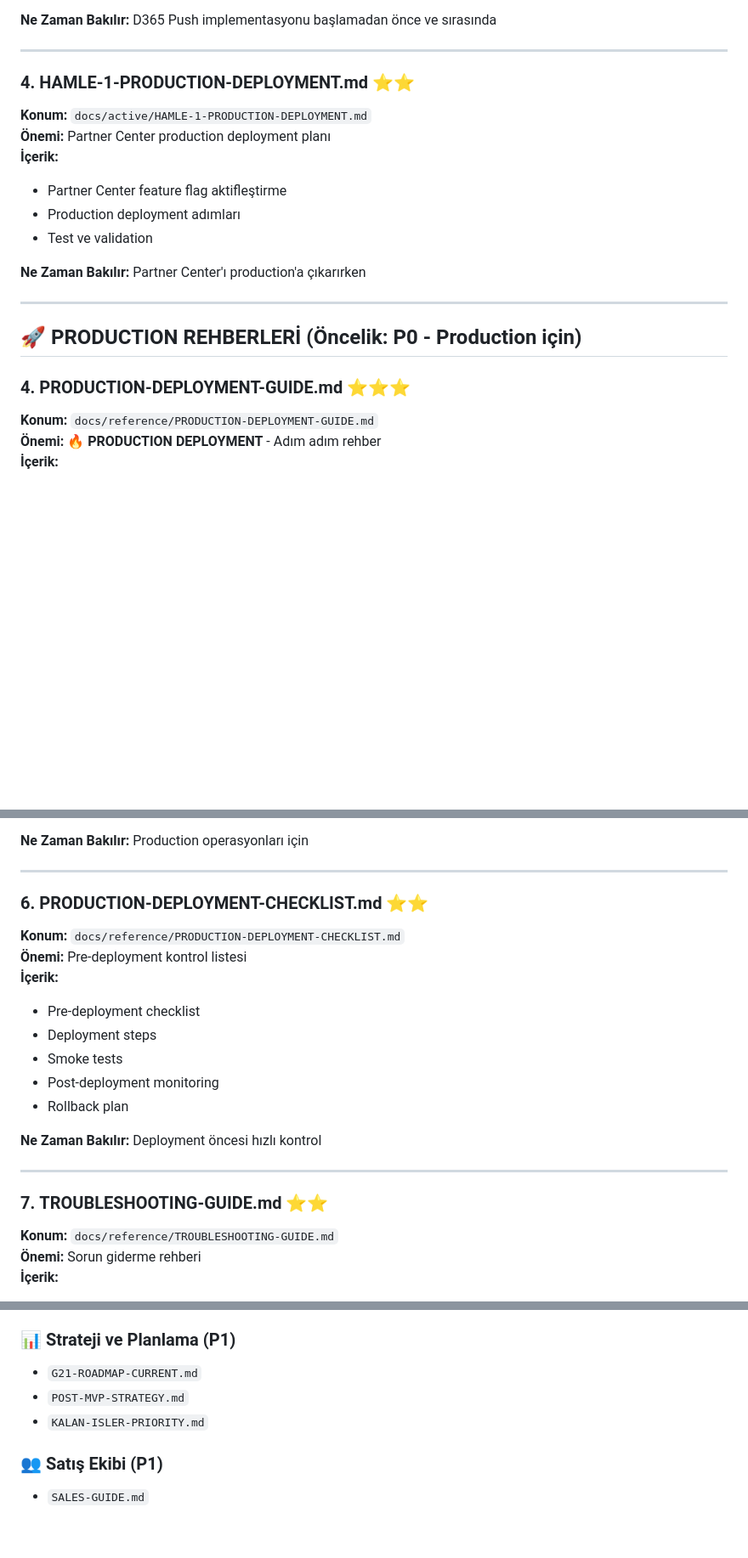
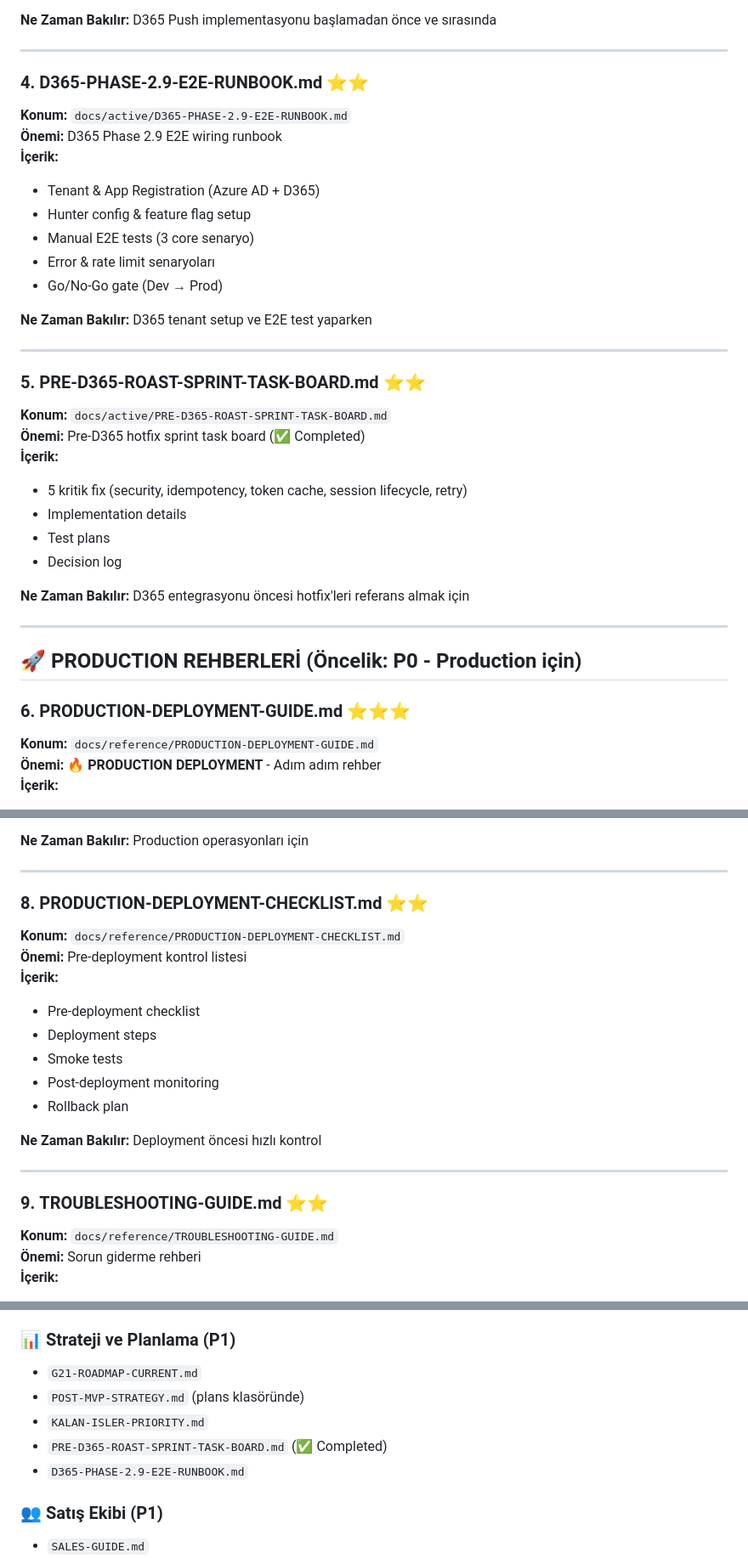
Before and after one commit to brdfb/dyn365hunterv3, a Markdown page: docs/EN-ONEMLI-DOSYALAR.md, 3 parts joined by grey strips. Shown at 85% size. Drawn GitHub-style; blank space fills up the shorter version.

```diff
--- a/docs/EN-ONEMLI-DOSYALAR.md
+++ b/docs/EN-ONEMLI-DOSYALAR.md
@@ -47,21 +47,36 @@
 
 ---
 
-### 4. **HAMLE-1-PRODUCTION-DEPLOYMENT.md** ⭐⭐
-**Konum:** `docs/active/HAMLE-1-PRODUCTION-DEPLOYMENT.md`
-**Önemi:** Partner Center production deployment planı
+### 4. **D365-PHASE-2.9-E2E-RUNBOOK.md** ⭐⭐
+**Konum:** `docs/active/D365-PHASE-2.9-E2E-RUNBOOK.md`
+**Önemi:** D365 Phase 2.9 E2E wiring runbook
 **İçerik:**
-- Partner Center feature flag aktifleştirme
-- Production deployment adımları
-- Test ve validation
+- Tenant & App Registration (Azure AD + D365)
+- Hunter config & feature flag setup
+- Manual E2E tests (3 core senaryo)
+- Error & rate limit senaryoları
+- Go/No-Go gate (Dev → Prod)
 
-**Ne Zaman Bakılır:** Partner Center'ı production'a çıkarırken
+**Ne Zaman Bakılır:** D365 tenant setup ve E2E test yaparken
+
+---
+
+### 5. **PRE-D365-ROAST-SPRINT-TASK-BOARD.md** ⭐⭐
+**Konum:** `docs/active/PRE-D365-ROAST-SPRINT-TASK-BOARD.md`
+**Önemi:** Pre-D365 hotfix sprint task board (✅ Completed)
+**İçerik:**
+- 5 kritik fix (security, idempotency, token cache, session lifecycle, retry)
+- Implementation details
+- Test plans
+- Decision log
+
+**Ne Zaman Bakılır:** D365 entegrasyonu öncesi hotfix'leri referans almak için
 
 ---
 
 ## 🚀 **PRODUCTION REHBERLERİ** (Öncelik: P0 - Production için)
 
-### 4. **PRODUCTION-DEPLOYMENT-GUIDE.md** ⭐⭐⭐
+### 6. **PRODUCTION-DEPLOYMENT-GUIDE.md** ⭐⭐⭐
 **Konum:** `docs/reference/PRODUCTION-DEPLOYMENT-GUIDE.md`
 **Önemi:** 🔥 **PRODUCTION DEPLOYMENT** - Adım adım rehber
 **İçerik:**
@@ -92,7 +107,7 @@
 
 ---
 
-### 6. **PRODUCTION-DEPLOYMENT-CHECKLIST.md** ⭐⭐
+### 8. **PRODUCTION-DEPLOYMENT-CHECKLIST.md** ⭐⭐
 **Konum:** `docs/reference/PRODUCTION-DEPLOYMENT-CHECKLIST.md`
 **Önemi:** Pre-deployment kontrol listesi
 **İçerik:**
@@ -106,7 +121,7 @@
 
 ---
 
-### 7. **TROUBLESHOOTING-GUIDE.md** ⭐⭐
+### 9. **TROUBLESHOOTING-GUIDE.md** ⭐⭐
 **Konum:** `docs/reference/TROUBLESHOOTING-GUIDE.md`
 **Önemi:** Sorun giderme rehberi
 **İçerik:**
@@ -292,8 +316,10 @@
 
 ### 📊 **Strateji ve Planlama (P1)**
 - `G21-ROADMAP-CURRENT.md`
-- `POST-MVP-STRATEGY.md`
+- `POST-MVP-STRATEGY.md` (plans klasöründe)
 - `KALAN-ISLER-PRIORITY.md`
+- `PRE-D365-ROAST-SPRINT-TASK-BOARD.md` (✅ Completed)
+- `D365-PHASE-2.9-E2E-RUNBOOK.md`
 
 ### 👥 **Satış Ekibi (P1)**
 - `SALES-GUIDE.md`
```
Also changed, not shown: other parts of docs/EN-ONEMLI-DOSYALAR.md (+33 -20 lines).
